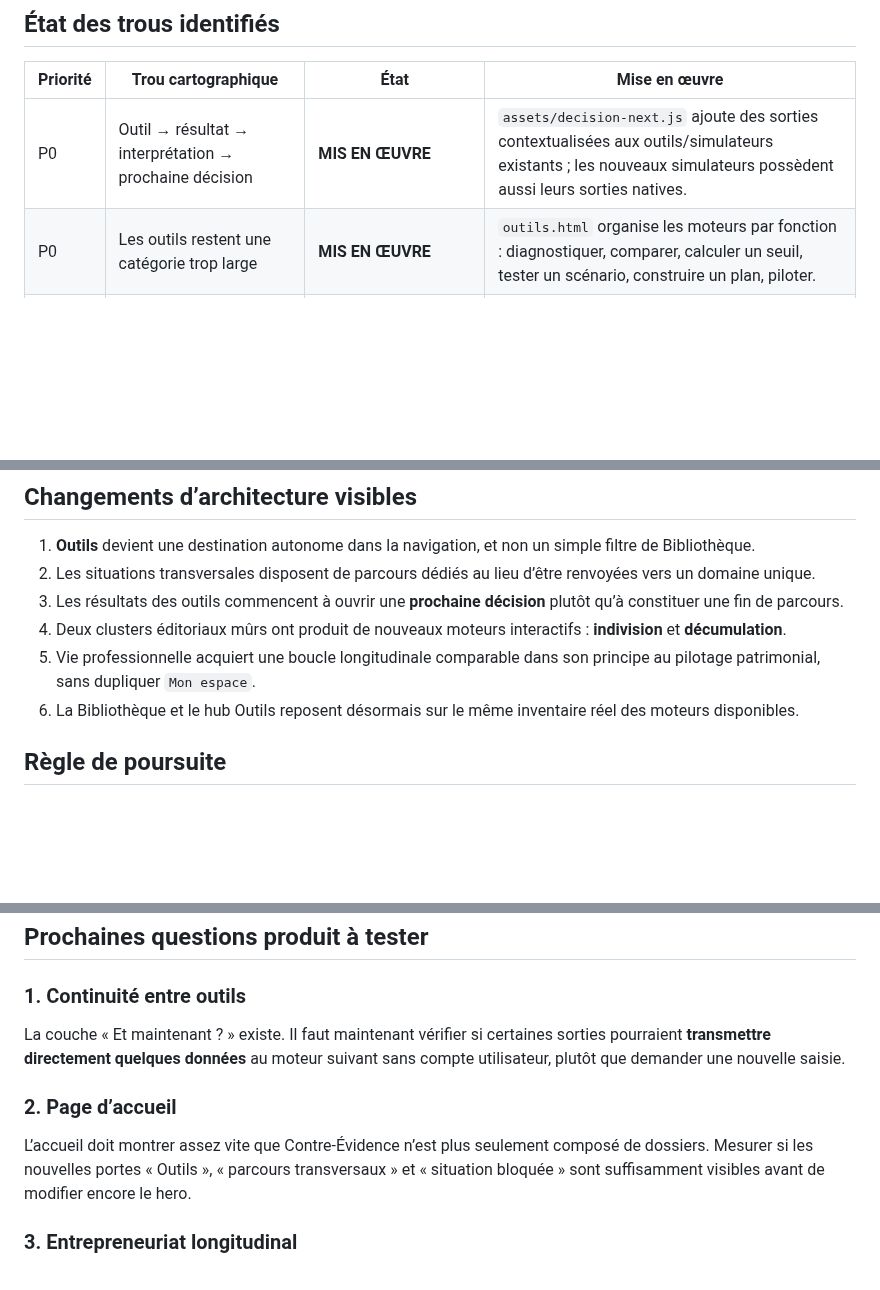
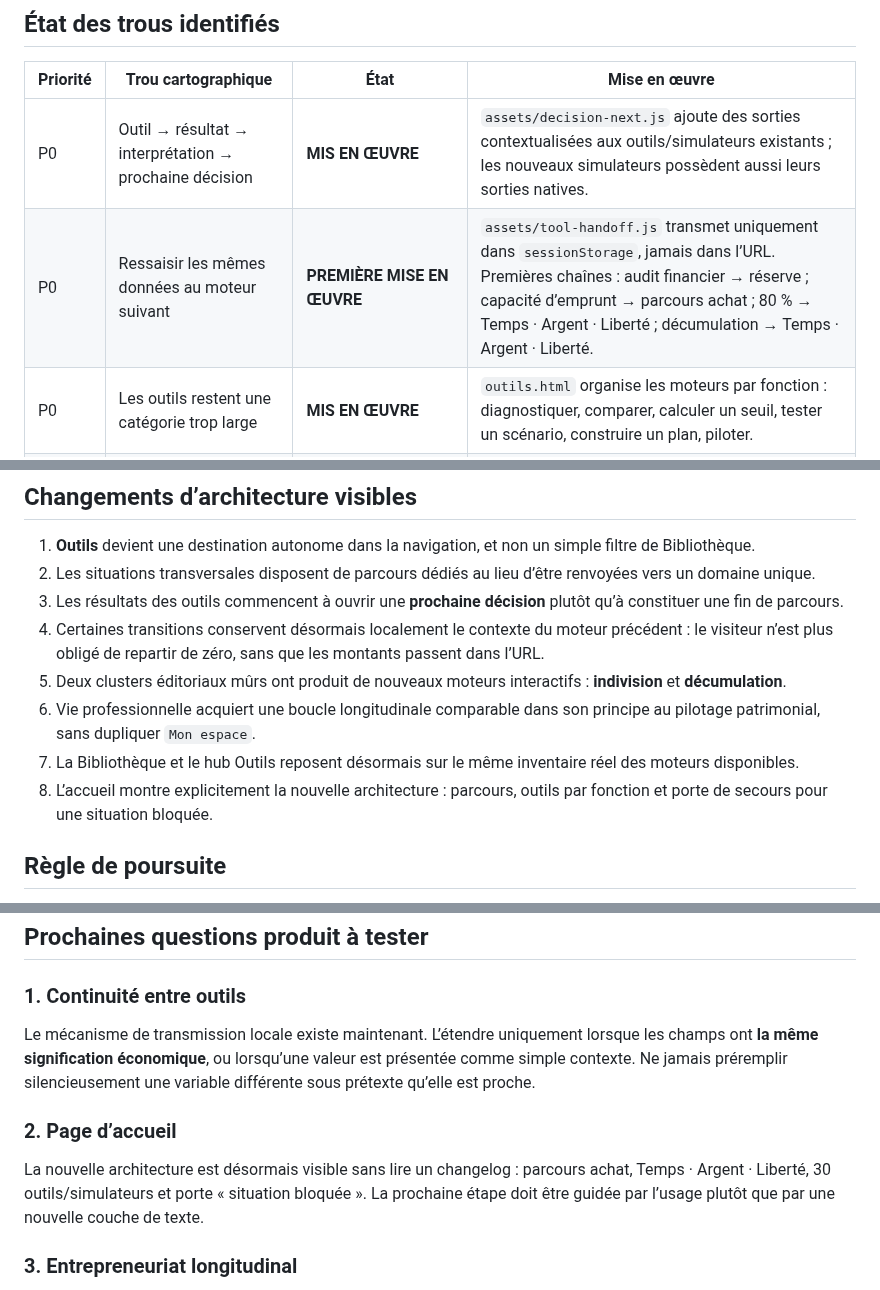
Before and after one commit to ContreEvidence/ContreEvidence.github.io, a Markdown page: reports/cartography-implementation.md, 3 parts joined by grey strips. Drawn GitHub-style; blank space fills up the shorter version.

Commit message:
Record local context handoff between decision tools

```diff
--- a/reports/cartography-implementation.md
+++ b/reports/cartography-implementation.md
@@ -11,6 +11,7 @@ Références :
 | Priorité | Trou cartographique | État | Mise en œuvre |
 |---|---|---|---|
 | P0 | Outil → résultat → interprétation → prochaine décision | **MIS EN ŒUVRE** | `assets/decision-next.js` ajoute des sorties contextualisées aux outils/simulateurs existants ; les nouveaux simulateurs possèdent aussi leurs sorties natives. |
+| P0 | Ressaisir les mêmes données au moteur suivant | **PREMIÈRE MISE EN ŒUVRE** | `assets/tool-handoff.js` transmet uniquement dans `sessionStorage`, jamais dans l’URL. Premières chaînes : audit financier → réserve ; capacité d’emprunt → parcours achat ; 80 % → Temps · Argent · Liberté ; décumulation → Temps · Argent · Liberté. |
 | P0 | Les outils restent une catégorie trop large | **MIS EN ŒUVRE** | `outils.html` organise les moteurs par fonction : diagnostiquer, comparer, calculer un seuil, tester un scénario, construire un plan, piloter. |
 | P0 | Parcours achat immobilier dispersé | **MIS EN ŒUVRE** | `parcours-achat-immobilier.html` : capacité → coût complet → réserve → mobilité → décision. |
 | P0 | Temps / argent / qualité de vie dispersés | **MIS EN ŒUVRE** | `parcours-temps-argent-liberte.html` relie travail, trajet, 80 %, patrimoine, temps et condition de retour. |
@@ -26,9 +27,11 @@ Références :
 1. **Outils** devient une destination autonome dans la navigation, et non un simple filtre de Bibliothèque.
 2. Les situations transversales disposent de parcours dédiés au lieu d’être renvoyées vers un domaine unique.
 3. Les résultats des outils commencent à ouvrir une **prochaine décision** plutôt qu’à constituer une fin de parcours.
-4. Deux clusters éditoriaux mûrs ont produit de nouveaux moteurs interactifs : **indivision** et **décumulation**.
-5. Vie professionnelle acquiert une boucle longitudinale comparable dans son principe au pilotage patrimonial, sans dupliquer `Mon espace`.
-6. La Bibliothèque et le hub Outils reposent désormais sur le même inventaire réel des moteurs disponibles.
+4. Certaines transitions conservent désormais localement le contexte du moteur précédent : le visiteur n’est plus obligé de repartir de zéro, sans que les montants passent dans l’URL.
+5. Deux clusters éditoriaux mûrs ont produit de nouveaux moteurs interactifs : **indivision** et **décumulation**.
+6. Vie professionnelle acquiert une boucle longitudinale comparable dans son principe au pilotage patrimonial, sans dupliquer `Mon espace`.
+7. La Bibliothèque et le hub Outils reposent désormais sur le même inventaire réel des moteurs disponibles.
+8. L’accueil montre explicitement la nouvelle architecture : parcours, outils par fonction et porte de secours pour une situation bloquée.
 
 ## Règle de poursuite
 
@@ -44,11 +47,11 @@ Le prochain développement ne doit pas être choisi parce qu’un sujet est int
 
 ### 1. Continuité entre outils
 
-La couche « Et maintenant ? » existe. Il faut maintenant vérifier si certaines sorties pourraient **transmettre directement quelques données** au moteur suivant sans compte utilisateur, plutôt que demander une nouvelle saisie.
+Le mécanisme de transmission locale existe maintenant. L’étendre uniquement lorsque les champs ont **la même signification économique**, ou lorsqu’une valeur est présentée comme simple contexte. Ne jamais préremplir silencieusement une variable différente sous prétexte qu’elle est proche.
 
 ### 2. Page d’accueil
 
-L’accueil doit montrer assez vite que Contre-Évidence n’est plus seulement composé de dossiers. Mesurer si les nouvelles portes « Outils », « parcours transversaux » et « situation bloquée » sont suffisamment visibles avant de modifier encore le hero.
+La nouvelle architecture est désormais visible sans lire un changelog : parcours achat, Temps · Argent · Liberté, 30 outils/simulateurs et porte « situation bloquée ». La prochaine étape doit être guidée par l’usage plutôt que par une nouvelle couche de texte.
 
 ### 3. Entrepreneuriat longitudinal
 
```
